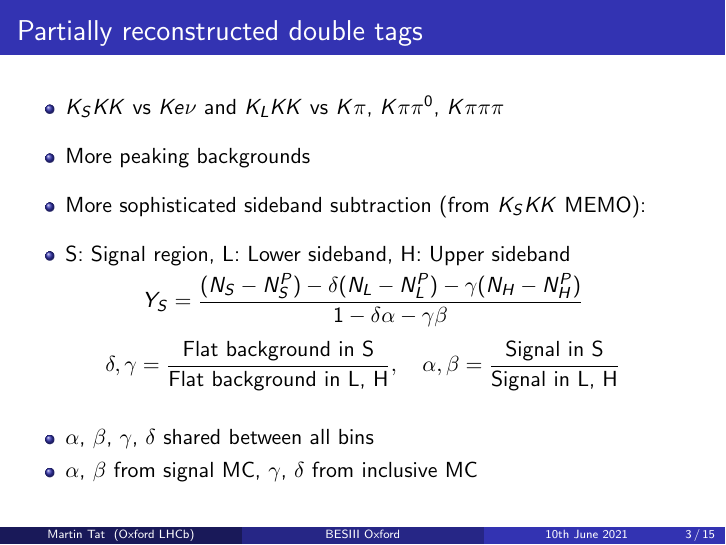
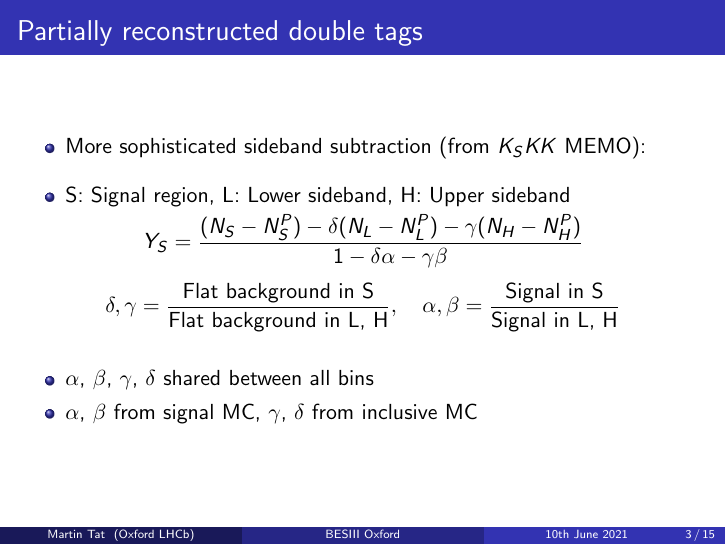
Before and after one commit to MartinDuyTat/BES3-Presentation-3rd-June-2021, LaTeX slides (BES3GroupMeetingPresentation3rdJune2021.tex): page 3 of 15. Compiled offline with pdfLaTeX; a LaTeX package or settings file that is missing is left out.

Commit message:
Removed some unecessary sentences

```diff
--- a/BES3GroupMeetingPresentation3rdJune2021.tex
+++ b/BES3GroupMeetingPresentation3rdJune2021.tex
@@ -85,8 +85,6 @@
 \begin{frame}{Partially reconstructed double tags}
   \begin{itemize}
     \setlength\itemsep{1em}
-    \item{$K_SKK$ vs $Ke\nu$ and $K_LKK$ vs $K\pi$, $K\pi\pi^0$, $K\pi\pi\pi$}
-    \item{More peaking backgrounds}
     \item{More sophisticated sideband subtraction (from $K_SKK$ MEMO):}
     \item{S: Signal region, L: Lower sideband, H: Upper sideband}
   \end{itemize}
```
Also changed, not shown: BES3GroupMeetingPresentation3rdJune2021.pdf.
